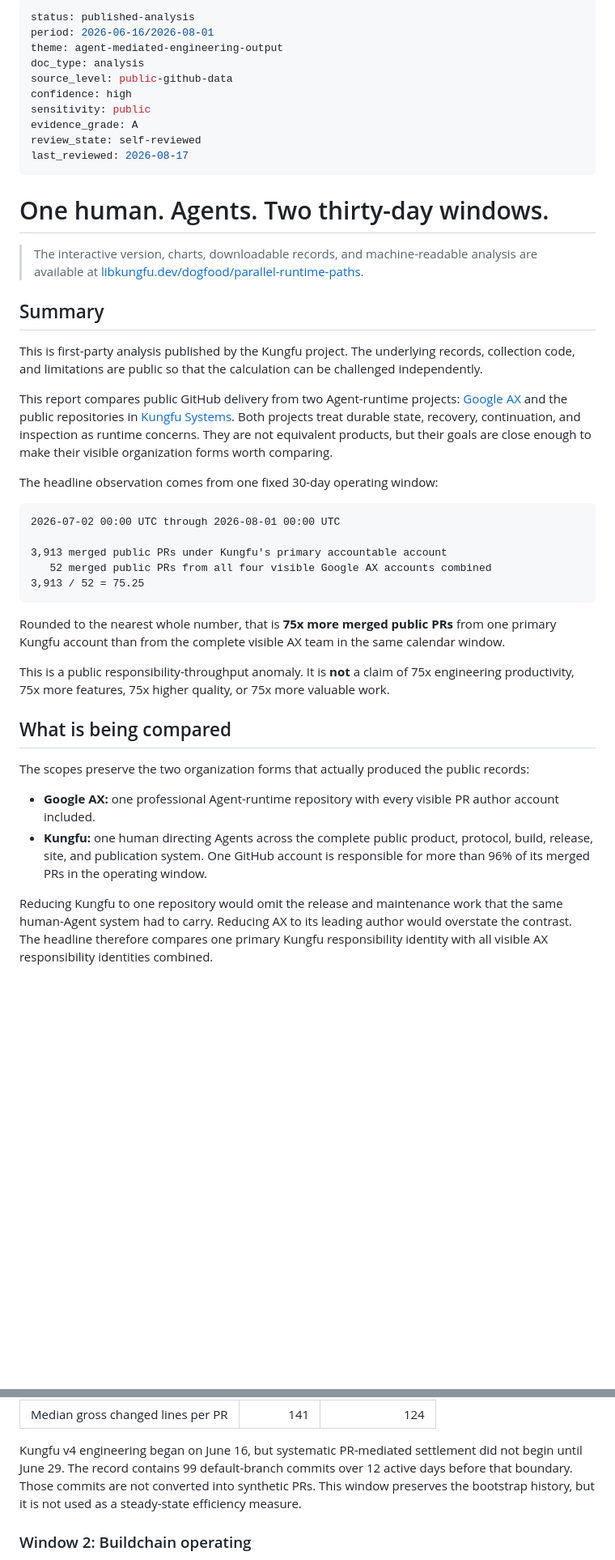
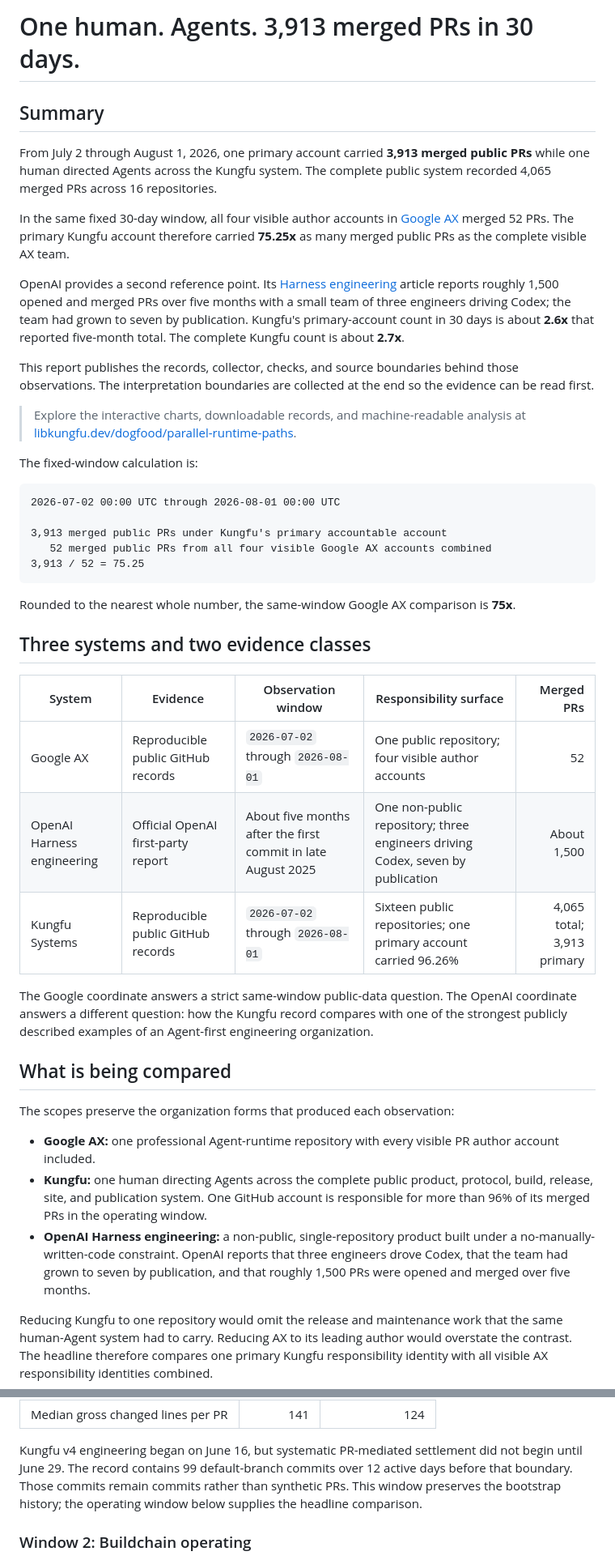
Before and after one commit to kungfu-systems/site-libkungfu-dev, a Markdown page: docs/research/parallel-runtime-paths.md, 2 parts joined by grey strips. Shown at 81% size. GitHub-like rendering; blank space fills up the shorter version.

Commit message:
docs(dogfood): sharpen public throughput comparison
Signed-off-by: Keren Dong <keren.dong@kungfu.link>

````diff
--- a/docs/research/parallel-runtime-paths.md
+++ b/docs/research/parallel-runtime-paths.md
@@ -1,36 +1,32 @@
----
-status: published-analysis
-period: 2026-06-16/2026-08-01
-theme: agent-mediated-engineering-output
-doc_type: analysis
-source_level: public-github-data
-confidence: high
-sensitivity: public
-evidence_grade: A
-review_state: self-reviewed
-last_reviewed: 2026-08-17
----
-
-# One human. Agents. Two thirty-day windows.
-
-> The interactive version, charts, downloadable records, and machine-readable
-> analysis are available at
-> [libkungfu.dev/dogfood/parallel-runtime-paths](https://libkungfu.dev/dogfood/parallel-runtime-paths/).
+# One human. Agents. 3,913 merged PRs in 30 days.
 
 ## Summary
 
-This is first-party analysis published by the Kungfu project. The underlying
-records, collection code, and limitations are public so that the calculation
-can be challenged independently.
+From July 2 through August 1, 2026, one primary account carried **3,913 merged
+public PRs** while one human directed Agents across the Kungfu system. The
+complete public system recorded 4,065 merged PRs across 16 repositories.
 
-This report compares public GitHub delivery from two Agent-runtime projects:
-[Google AX](https://github.com/google/ax) and the public repositories in
-[Kungfu Systems](https://github.com/kungfu-systems). Both projects treat durable
-state, recovery, continuation, and inspection as runtime concerns. They are not
-equivalent products, but their goals are close enough to make their visible
-organization forms worth comparing.
+In the same fixed 30-day window, all four visible author accounts in
+[Google AX](https://github.com/google/ax) merged 52 PRs. The primary Kungfu
+account therefore carried **75.25x** as many merged public PRs as the complete
+visible AX team.
 
-The headline observation comes from one fixed 30-day operating window:
+OpenAI provides a second reference point. Its
+[Harness engineering](https://openai.com/index/harness-engineering/) article
+reports roughly 1,500 opened and merged PRs over five months with a small team
+of three engineers driving Codex; the team had grown to seven by publication.
+Kungfu's primary-account count in 30 days is about **2.6x** that reported
+five-month total. The complete Kungfu count is about **2.7x**.
+
+This report publishes the records, collector, checks, and source boundaries
+behind those observations. The interpretation boundaries are collected at the
+end so the evidence can be read first.
+
+> Explore the interactive charts, downloadable records, and machine-readable
+> analysis at
+> [libkungfu.dev/dogfood/parallel-runtime-paths](https://libkungfu.dev/dogfood/parallel-runtime-paths/).
+
+The fixed-window calculation is:
 
 ```text
 2026-07-02 00:00 UTC through 2026-08-01 00:00 UTC
@@ -40,24 +36,35 @@ The headline observation comes from one fixed 30-day operating window:
 3,913 / 52 = 75.25
 ```
 
-Rounded to the nearest whole number, that is **75x more merged public PRs** from
-one primary Kungfu account than from the complete visible AX team in the same
-calendar window.
+Rounded to the nearest whole number, the same-window Google AX comparison is
+**75x**.
 
-This is a public responsibility-throughput anomaly. It is **not** a claim of
-75x engineering productivity, 75x more features, 75x higher quality, or 75x
-more valuable work.
+## Three systems and two evidence classes
+
+| System | Evidence | Observation window | Responsibility surface | Merged PRs |
+| --- | --- | --- | --- | ---: |
+| Google AX | Reproducible public GitHub records | `2026-07-02` through `2026-08-01` | One public repository; four visible author accounts | 52 |
+| OpenAI Harness engineering | Official OpenAI first-party report | About five months after the first commit in late August 2025 | One non-public repository; three engineers driving Codex, seven by publication | About 1,500 |
+| Kungfu Systems | Reproducible public GitHub records | `2026-07-02` through `2026-08-01` | Sixteen public repositories; one primary account carried 96.26% | 4,065 total; 3,913 primary |
+
+The Google coordinate answers a strict same-window public-data question. The
+OpenAI coordinate answers a different question: how the Kungfu record compares
+with one of the strongest publicly described examples of an Agent-first
+engineering organization.
 
 ## What is being compared
 
-The scopes preserve the two organization forms that actually produced the
-public records:
+The scopes preserve the organization forms that produced each observation:
 
 - **Google AX:** one professional Agent-runtime repository with every visible
   PR author account included.
 - **Kungfu:** one human directing Agents across the complete public product,
   protocol, build, release, site, and publication system. One GitHub account is
   responsible for more than 96% of its merged PRs in the operating window.
+- **OpenAI Harness engineering:** a non-public, single-repository product built
+  under a no-manually-written-code constraint. OpenAI reports that three
+  engineers drove Codex, that the team had grown to seven by publication, and
+  that roughly 1,500 PRs were opened and merged over five months.
 
 Reducing Kungfu to one repository would omit the release and maintenance work
 that the same human-Agent system had to carry. Reducing AX to its leading
@@ -82,9 +89,9 @@ The first strict 30-day window runs from `2026-06-16T00:00:00Z` through
 
 Kungfu v4 engineering began on June 16, but systematic PR-mediated settlement
 did not begin until June 29. The record contains 99 default-branch commits over
-12 active days before that boundary. Those commits are not converted into
-synthetic PRs. This window preserves the bootstrap history, but it is not used
-as a steady-state efficiency measure.
+12 active days before that boundary. Those commits remain commits rather than
+synthetic PRs. This window preserves the bootstrap history; the operating
+window below supplies the headline comparison.
 
 ### Window 2: Buildchain operating
 
````
Also changed, not shown: other parts of docs/research/parallel-runtime-paths.md (+51 -30 lines).
